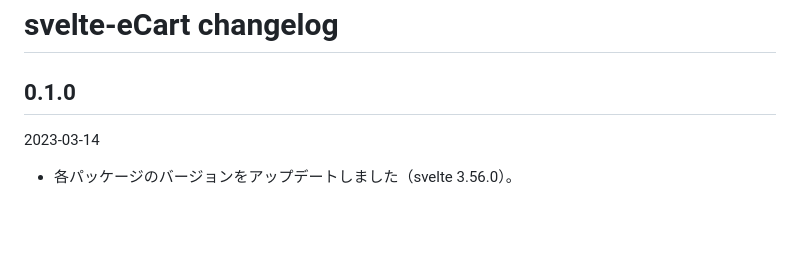
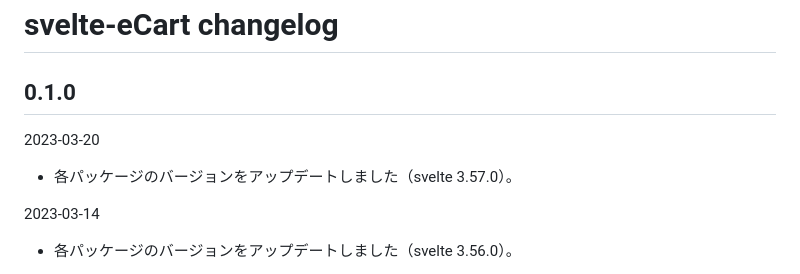
Before and after one commit to ru-museum/svelte-eCart, a Markdown page: CHANGELOG.md, the part around the change. Rendered like a GitHub page; blank space fills up the shorter version.

```diff
--- a/CHANGELOG.md
+++ b/CHANGELOG.md
@@ -1,6 +1,9 @@
 # svelte-eCart changelog
 
 ## 0.1.0
+
+2023-03-20
+- 各パッケージのバージョンをアップデートしました（svelte 3.57.0）。
 
 2023-03-14
 - 各パッケージのバージョンをアップデートしました（svelte 3.56.0）。
```
